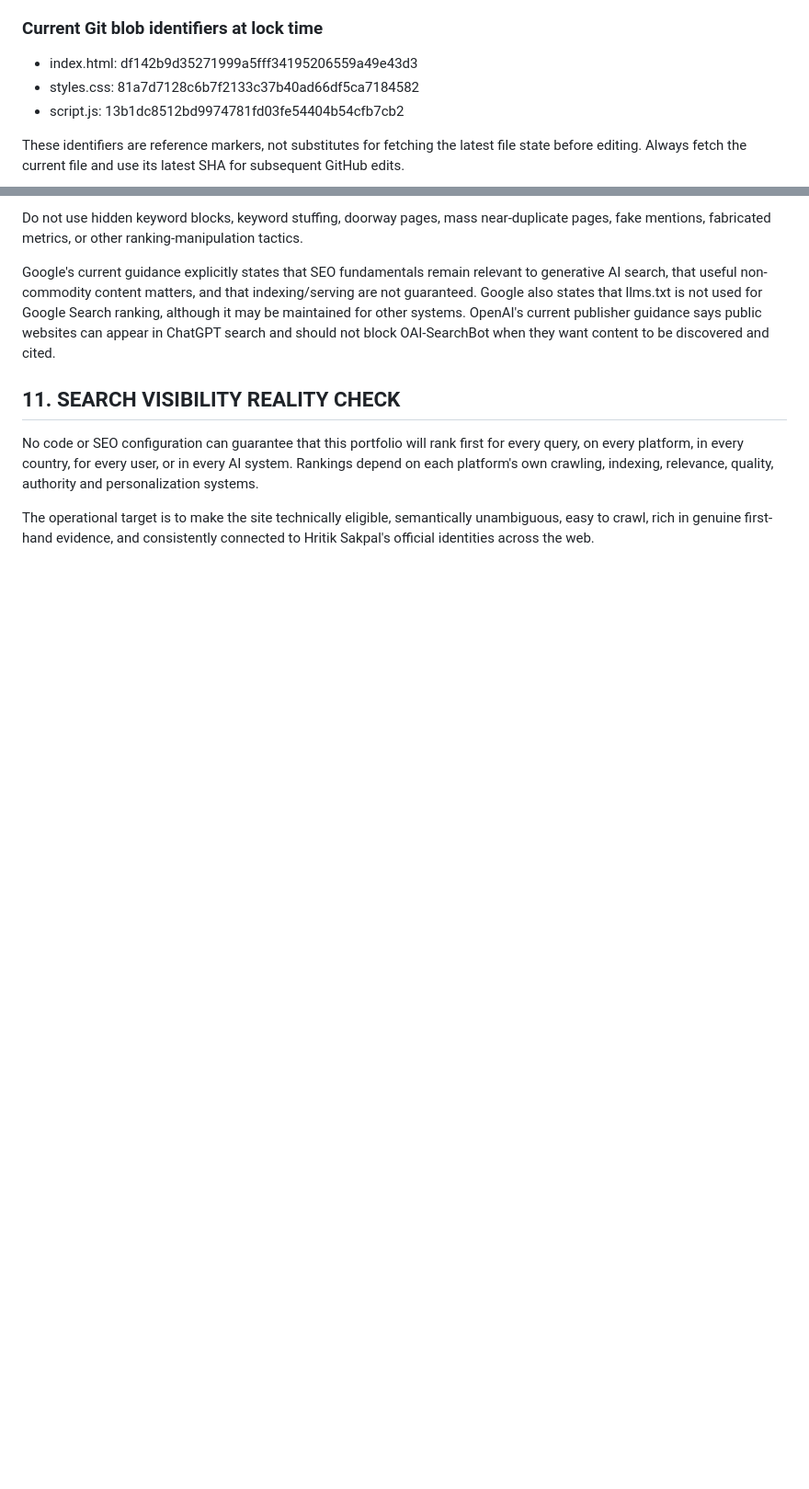
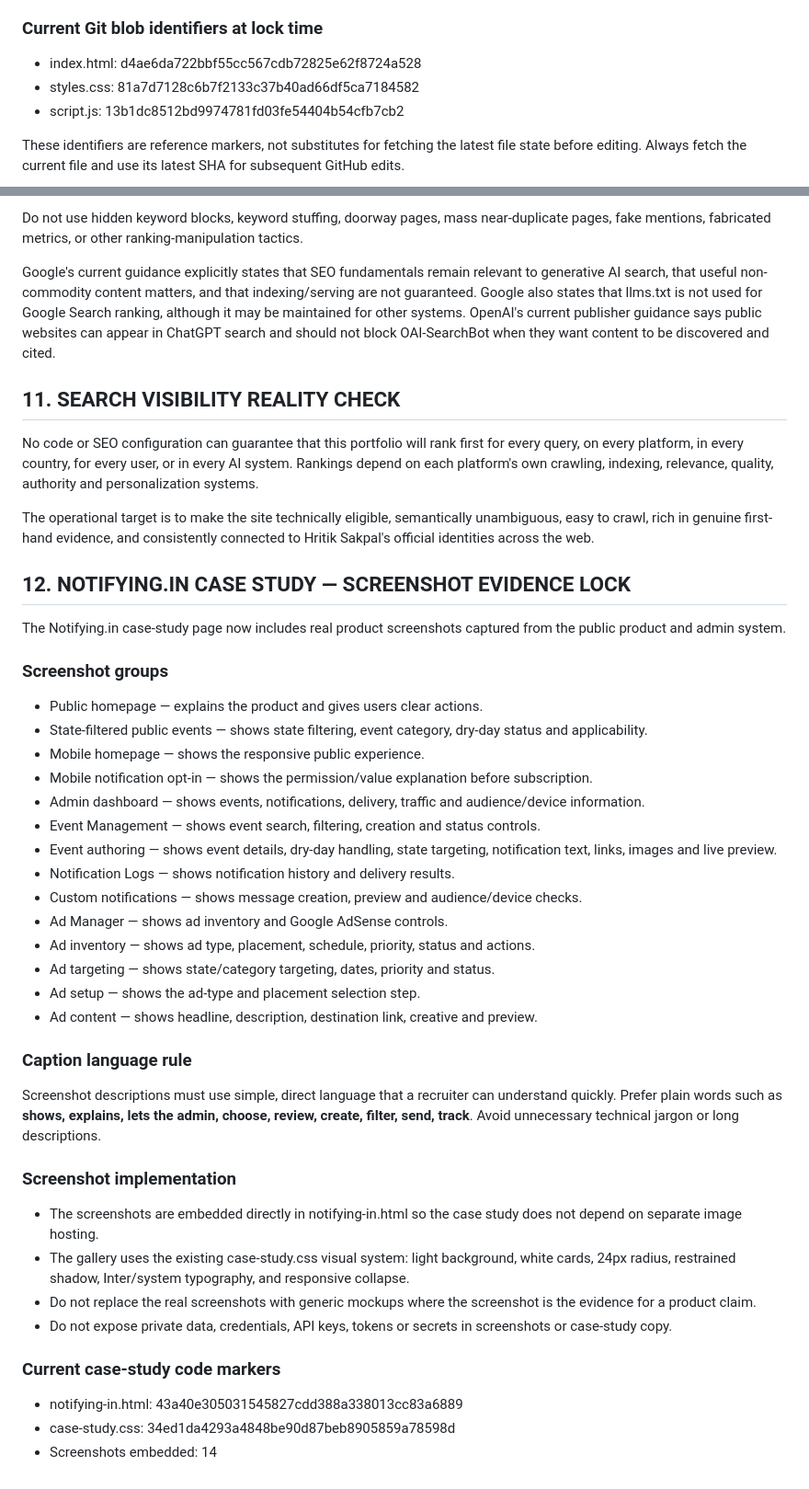
Before and after one commit to hritiksakpal/portfolio, a Markdown page: PORTFOLIO_MASTER_SPEC.md, 2 parts joined by grey strips. Shown at 92% size. Drawn GitHub-style; blank space fills up the shorter version.

Commit message:
Lock Notifying screenshot evidence and caption style

```diff
--- a/PORTFOLIO_MASTER_SPEC.md
+++ b/PORTFOLIO_MASTER_SPEC.md
@@ -295,7 +295,7 @@ The current portfolio code is the active implementation baseline. Future changes
 - The canonical site URL for this GitHub Pages iteration is https://hritiksakpal.github.io/portfolio/.
 
 ### Current Git blob identifiers at lock time
-- index.html: df142b9d35271999a5fff34195206559a49e43d3
+- index.html: d4ae6da722bbf55cc567cdb72825e62f8724a528
 - styles.css: 81a7d7128c6b7f2133c37b40ad66df5ca7184582
 - script.js: 13b1dc8512bd9974781fd03fe54404b54cfb7cb2
 
@@ -325,3 +325,38 @@ Google's current guidance explicitly states that SEO fundamentals remain relevan
 No code or SEO configuration can guarantee that this portfolio will rank first for every query, on every platform, in every country, for every user, or in every AI system. Rankings depend on each platform's own crawling, indexing, relevance, quality, authority and personalization systems.
 
 The operational target is to make the site technically eligible, semantically unambiguous, easy to crawl, rich in genuine first-hand evidence, and consistently connected to Hritik Sakpal's official identities across the web.
+
+
+## 12. NOTIFYING.IN CASE STUDY — SCREENSHOT EVIDENCE LOCK
+
+The Notifying.in case-study page now includes real product screenshots captured from the public product and admin system.
+
+### Screenshot groups
+- Public homepage — explains the product and gives users clear actions.
+- State-filtered public events — shows state filtering, event category, dry-day status and applicability.
+- Mobile homepage — shows the responsive public experience.
+- Mobile notification opt-in — shows the permission/value explanation before subscription.
+- Admin dashboard — shows events, notifications, delivery, traffic and audience/device information.
+- Event Management — shows event search, filtering, creation and status controls.
+- Event authoring — shows event details, dry-day handling, state targeting, notification text, links, images and live preview.
+- Notification Logs — shows notification history and delivery results.
+- Custom notifications — shows message creation, preview and audience/device checks.
+- Ad Manager — shows ad inventory and Google AdSense controls.
+- Ad inventory — shows ad type, placement, schedule, priority, status and actions.
+- Ad targeting — shows state/category targeting, dates, priority and status.
+- Ad setup — shows the ad-type and placement selection step.
+- Ad content — shows headline, description, destination link, creative and preview.
+
+### Caption language rule
+Screenshot descriptions must use simple, direct language that a recruiter can understand quickly. Prefer plain words such as **shows, explains, lets the admin, choose, review, create, filter, send, track**. Avoid unnecessary technical jargon or long descriptions.
+
+### Screenshot implementation
+- The screenshots are embedded directly in notifying-in.html so the case study does not depend on separate image hosting.
+- The gallery uses the existing case-study.css visual system: light background, white cards, 24px radius, restrained shadow, Inter/system typography, and responsive collapse.
+- Do not replace the real screenshots with generic mockups where the screenshot is the evidence for a product claim.
+- Do not expose private data, credentials, API keys, tokens or secrets in screenshots or case-study copy.
+
+### Current case-study code markers
+- notifying-in.html: 43a40e305031545827cdd388a338013cc83a6889
+- case-study.css: 34ed1da4293a4848be90d87beb8905859a78598d
+- Screenshots embedded: 14
```
